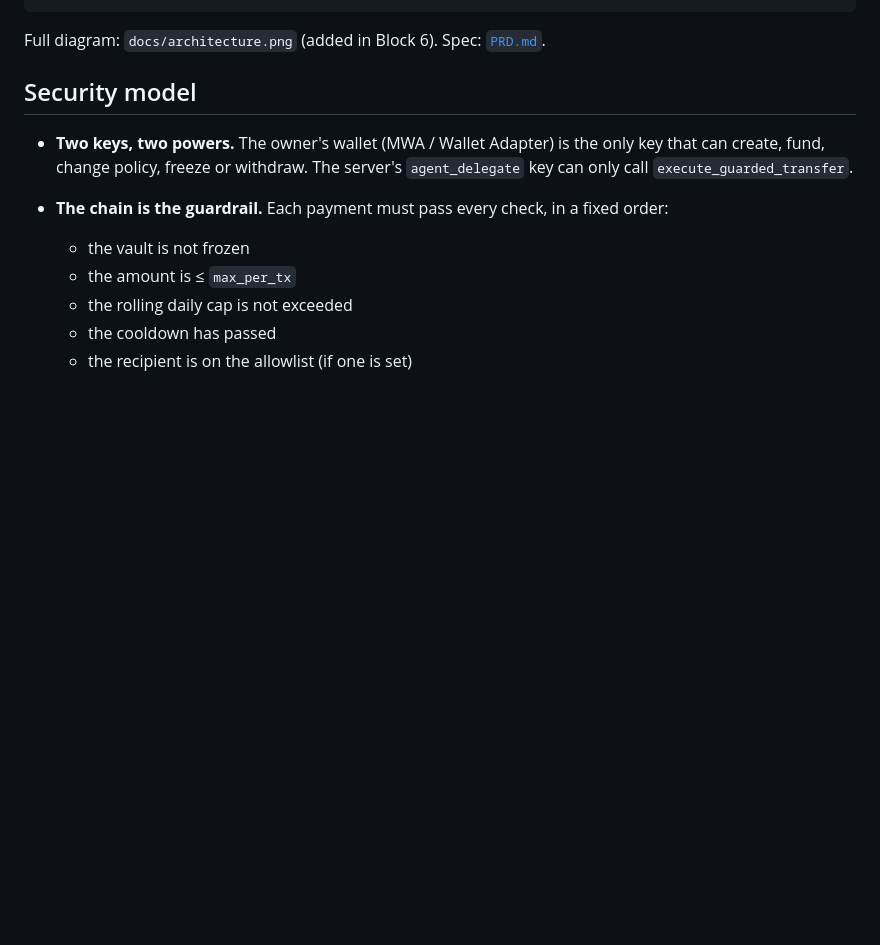
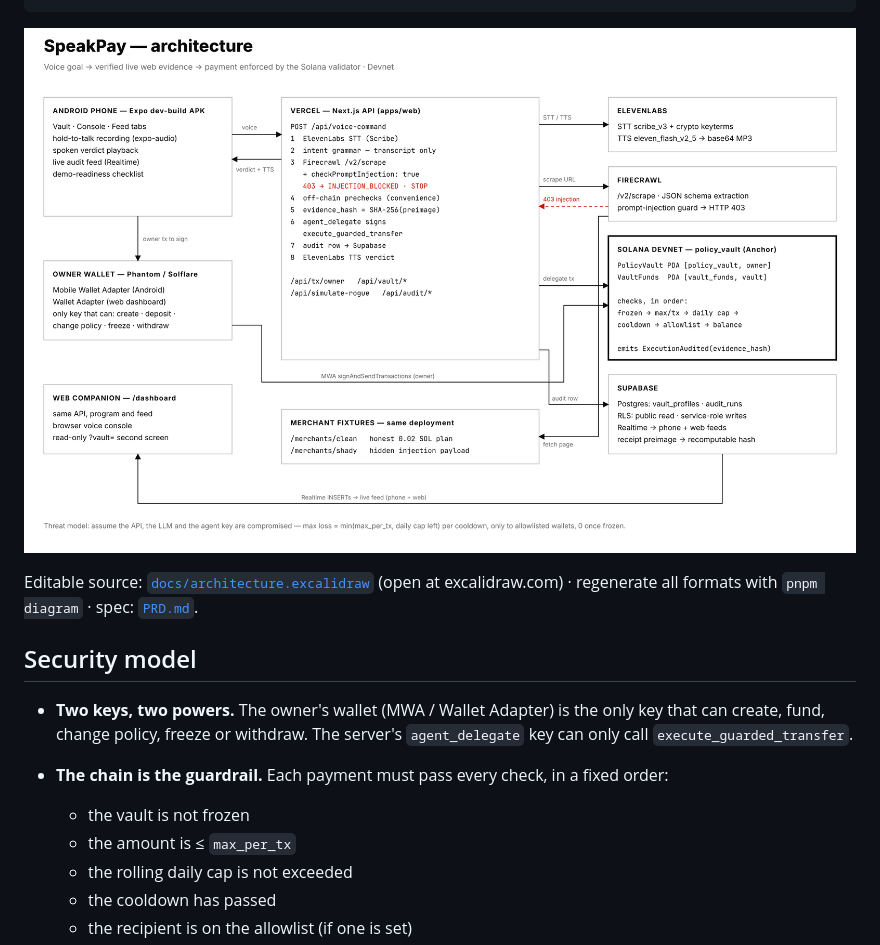
Before and after one commit to jayo14/speakpay, a Markdown page: README.md, the part around the change. Rendered like a GitHub page; pictures changed too: docs/architecture.png (added); blank space fills up the shorter version.

Commit message:
docs: add generated architecture diagram in excalidraw, svg and png

````diff
--- a/README.md
+++ b/README.md
@@ -46,7 +46,9 @@ Phone (Expo APK, MWA) ──hold to talk──► Next.js API on Vercel
                                           7. ElevenLabs TTS verdict                          (PDA vault)
 ```
 
-Full diagram: `docs/architecture.png` (added in Block 6). Spec: [`PRD.md`](./PRD.md).
+![SpeakPay architecture](docs/architecture.png)
+
+Editable source: [`docs/architecture.excalidraw`](docs/architecture.excalidraw) (open at excalidraw.com) · regenerate all formats with `pnpm diagram` · spec: [`PRD.md`](./PRD.md).
 
 ## Security model
 
````
Also changed, not shown: 4 other files.
